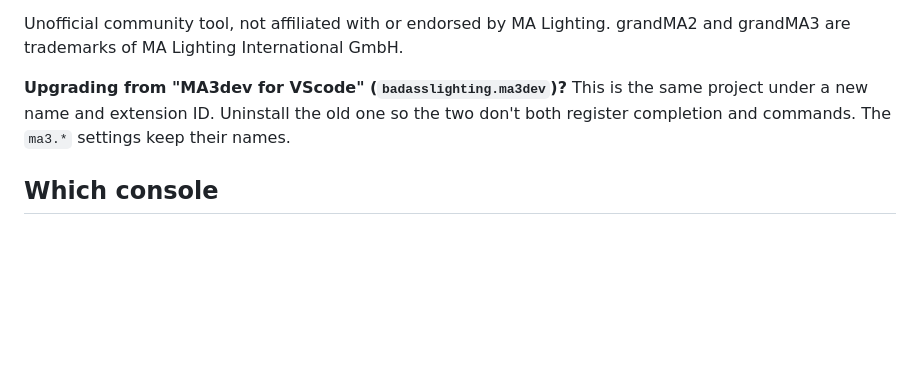
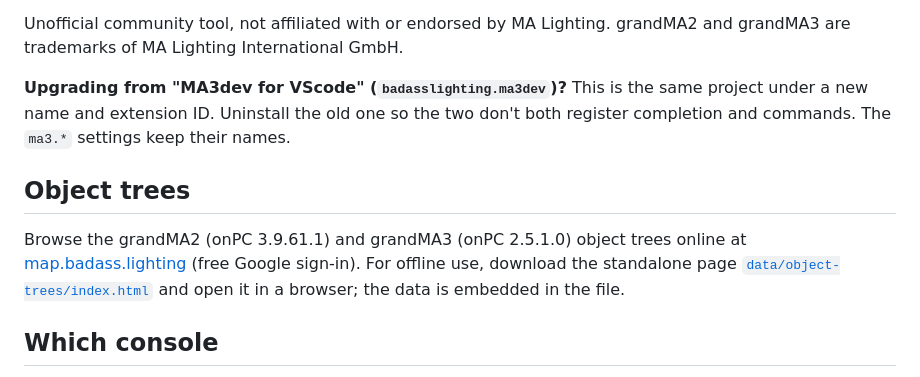
Before and after one commit to badasslighting/grandma-devkit, a Markdown page: README.md, the part around the change. GitHub-like rendering; blank space fills up the shorter version.

Commit message:
README: link the hosted object trees and the offline HTML

```diff
--- a/README.md
+++ b/README.md
@@ -5,6 +5,10 @@ VS Code support for writing Lua plugins for grandMA3 and grandMA2: completion, h
 Unofficial community tool, not affiliated with or endorsed by MA Lighting. grandMA2 and grandMA3 are trademarks of MA Lighting International GmbH.
 
 **Upgrading from "MA3dev for VScode" (`badasslighting.ma3dev`)?** This is the same project under a new name and extension ID. Uninstall the old one so the two don't both register completion and commands. The `ma3.*` settings keep their names.
+
+## Object trees
+
+Browse the grandMA2 (onPC 3.9.61.1) and grandMA3 (onPC 2.5.1.0) object trees online at [map.badass.lighting](https://map.badass.lighting) (free Google sign-in). For offline use, download the standalone page [`data/object-trees/index.html`](https://github.com/badasslighting/grandma-devkit/raw/main/data/object-trees/index.html) and open it in a browser; the data is embedded in the file.
 
 ## Which console
 
```
